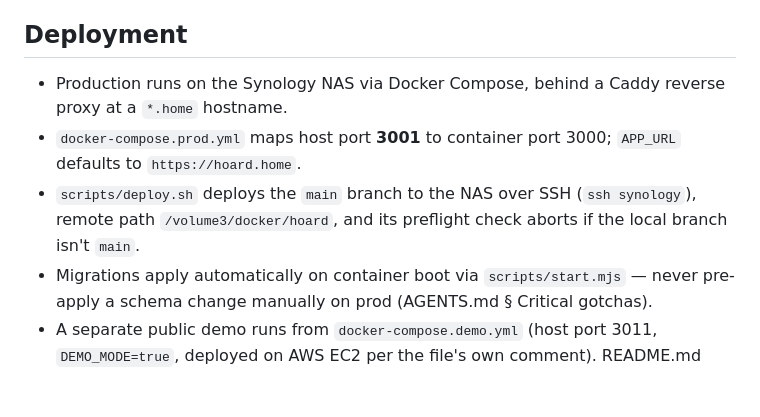
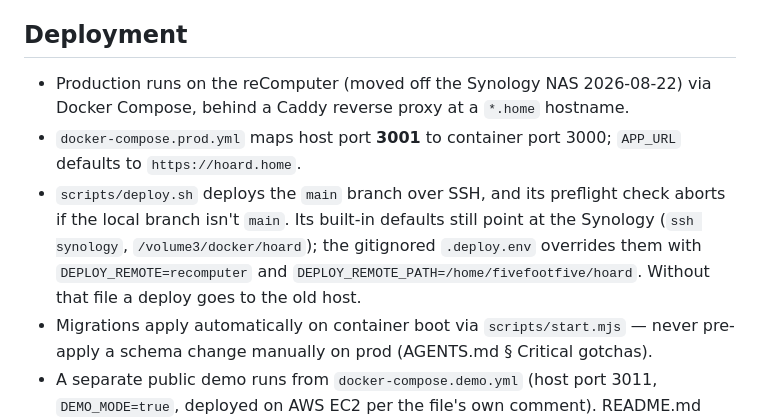
Before and after one commit to smithadifd/hoard, a Markdown page: MEMORY.md, the part around the change. Rendered like a GitHub page; blank space fills up the shorter version.

Commit message:
docs: prod runs on the reComputer, not the Synology (#410)
Claude-Session: https://claude.ai/code/session_01LiEFxe5jTSXkVwo6imbade

Co-authored-by: Claude Opus 5.5 <noreply@anthropic.com>

```diff
--- a/MEMORY.md
+++ b/MEMORY.md
@@ -15,12 +15,14 @@ See `AGENTS.md` for the full project guide and `CLAUDE.md` for Claude-specific n
 
 ## Deployment
 
-- Production runs on the Synology NAS via Docker Compose, behind a Caddy reverse proxy at a
-  `*.home` hostname.
+- Production runs on the reComputer (moved off the Synology NAS 2026-08-22) via Docker Compose,
+  behind a Caddy reverse proxy at a `*.home` hostname.
 - `docker-compose.prod.yml` maps host port **3001** to container port 3000; `APP_URL` defaults to
   `https://hoard.home`.
-- `scripts/deploy.sh` deploys the `main` branch to the NAS over SSH (`ssh synology`), remote path
-  `/volume3/docker/hoard`, and its preflight check aborts if the local branch isn't `main`.
+- `scripts/deploy.sh` deploys the `main` branch over SSH, and its preflight check aborts if the
+  local branch isn't `main`. Its built-in defaults still point at the Synology (`ssh synology`,
+  `/volume3/docker/hoard`); the gitignored `.deploy.env` overrides them with `DEPLOY_REMOTE=recomputer`
+  and `DEPLOY_REMOTE_PATH=/home/fivefootfive/hoard`. Without that file a deploy goes to the old host.
 - Migrations apply automatically on container boot via `scripts/start.mjs` — never pre-apply a
   schema change manually on prod (AGENTS.md § Critical gotchas).
 - A separate public demo runs from `docker-compose.demo.yml` (host port 3011, `DEMO_MODE=true`,
```
Also changed, not shown: AGENTS.md (+2 -2 lines).
